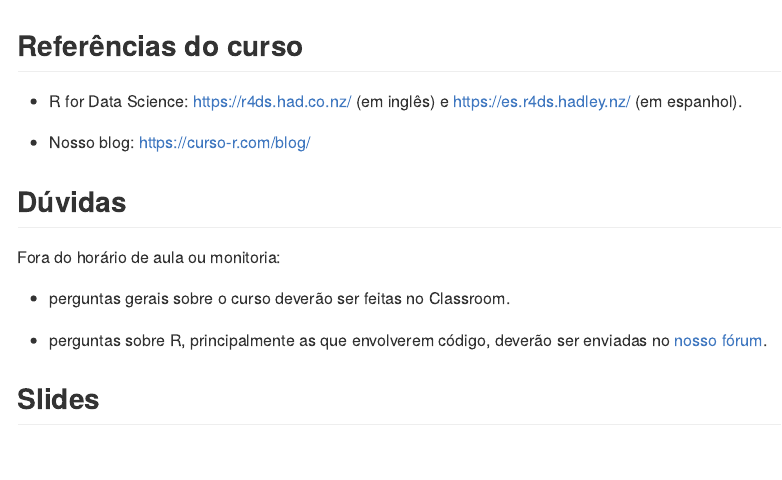
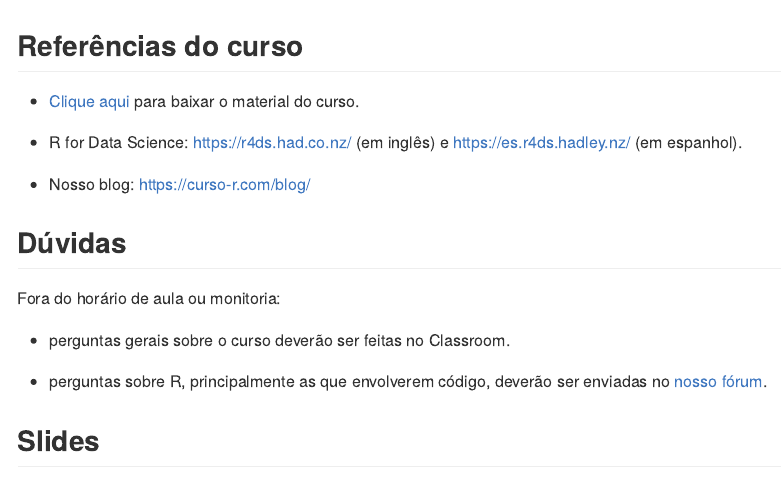
Before and after one commit to curso-r/202110-r4ds-1, an R Markdown document (README.Rmd): the page in a window 1100 px wide, from its top. The pictures show the output file README.md that the author committed with the source, drawn offline in the style of GitHub.

Commit message:
atualiza readme - agora tem link pro zip

```diff
--- a/README.Rmd
+++ b/README.Rmd
@@ -20,7 +20,7 @@ num_aula <- 0
 
 ## Referências do curso
 
-<!-- [Clique aqui](https://github.com/curso-r/main-r4ds-1/raw/master/material_do_curso.zip) para baixar o material do curso. -->
+- [Clique aqui](https://github.com/curso-r/main-r4ds-1/raw/master/material_do_curso.zip) para baixar o material do curso.
 
 - R for Data Science: [https://r4ds.had.co.nz/](https://r4ds.had.co.nz/) (em inglês) e [https://es.r4ds.hadley.nz/](https://es.r4ds.hadley.nz/) (em espanhol).
 
```
Also changed, not shown: README.md.
